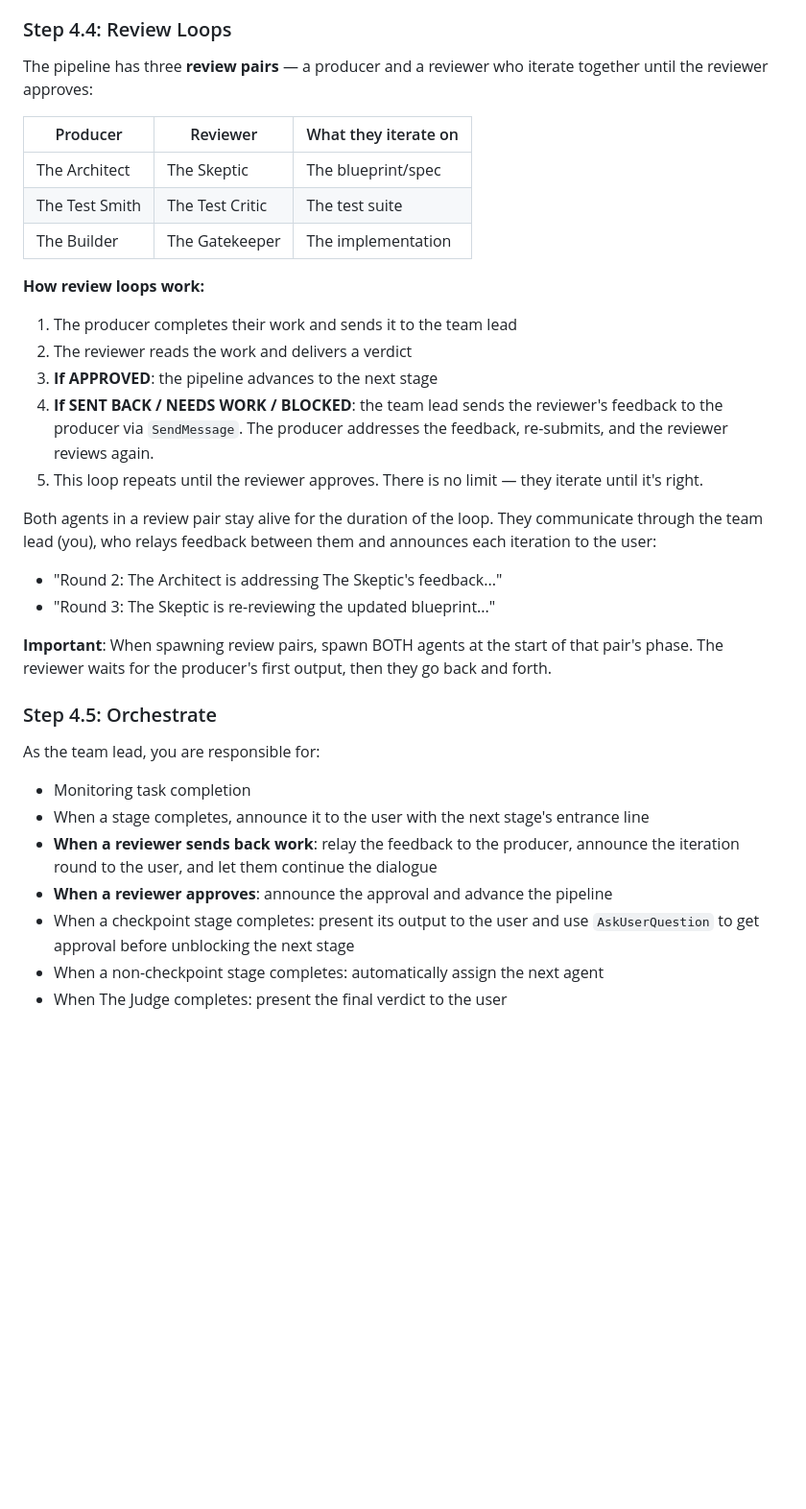
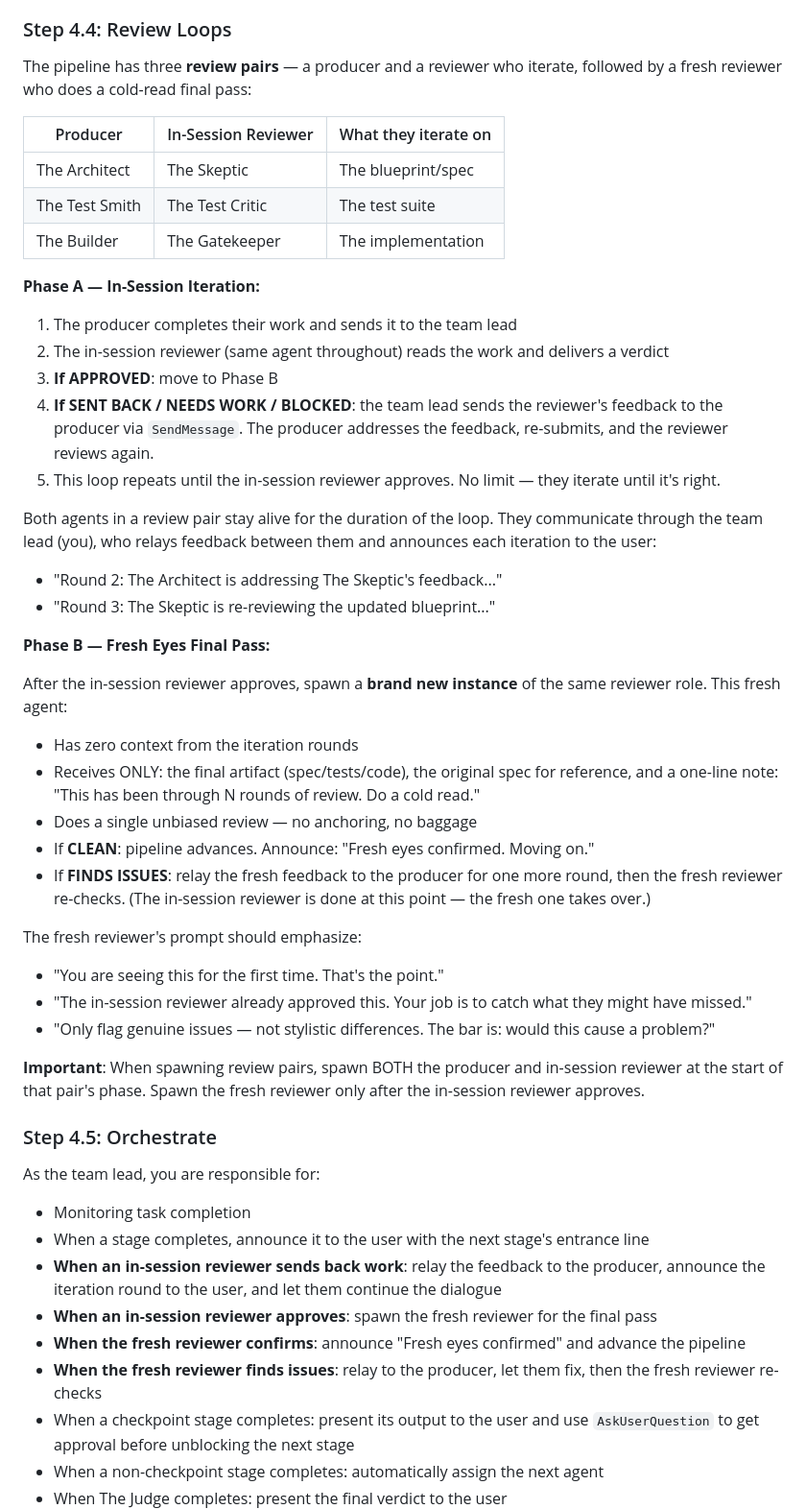
Before and after one commit to in15/team-config, a Markdown page: team-config.md, the part around one of its changes. Shown at 96% size. Rendered like a GitHub page; blank space fills up the shorter version.

Commit message:
Add fresh-eyes final pass after in-session review loops
Each review pair now has two phases:
- Phase A: In-session iteration (same reviewer, full context, back-and-forth)
- Phase B: Fresh eyes pass (new reviewer spawn, zero context, cold read)

The fresh reviewer only gets the final artifact and a note that it's
been through N rounds. They catch what familiarity misses. If clean,
the pipeline advances. If they find something, it goes back to the
producer with the fresh reviewer taking over.

Co-Authored-By: Claude Opus 4.6 <noreply@anthropic.com>

```diff
--- a/team-config.md
+++ b/team-config.md
@@ -185,35 +185,51 @@ For each role, spawn an agent using the `Task` tool:
 
 ### Step 4.4: Review Loops
 
-The pipeline has three **review pairs** — a producer and a reviewer who iterate together until the reviewer approves:
+The pipeline has three **review pairs** — a producer and a reviewer who iterate, followed by a fresh reviewer who does a cold-read final pass:
 
-| Producer | Reviewer | What they iterate on |
-|----------|----------|---------------------|
+| Producer | In-Session Reviewer | What they iterate on |
+|----------|-------------------|---------------------|
 | The Architect | The Skeptic | The blueprint/spec |
 | The Test Smith | The Test Critic | The test suite |
 | The Builder | The Gatekeeper | The implementation |
 
-**How review loops work:**
+**Phase A — In-Session Iteration:**
 
 1. The producer completes their work and sends it to the team lead
-2. The reviewer reads the work and delivers a verdict
-3. **If APPROVED**: the pipeline advances to the next stage
+2. The in-session reviewer (same agent throughout) reads the work and delivers a verdict
+3. **If APPROVED**: move to Phase B
 4. **If SENT BACK / NEEDS WORK / BLOCKED**: the team lead sends the reviewer's feedback to the producer via `SendMessage`. The producer addresses the feedback, re-submits, and the reviewer reviews again.
-5. This loop repeats until the reviewer approves. There is no limit — they iterate until it's right.
+5. This loop repeats until the in-session reviewer approves. No limit — they iterate until it's right.
 
 Both agents in a review pair stay alive for the duration of the loop. They communicate through the team lead (you), who relays feedback between them and announces each iteration to the user:
 - "Round 2: The Architect is addressing The Skeptic's feedback..."
 - "Round 3: The Skeptic is re-reviewing the updated blueprint..."
 
-**Important**: When spawning review pairs, spawn BOTH agents at the start of that pair's phase. The reviewer waits for the producer's first output, then they go back and forth.
+**Phase B — Fresh Eyes Final Pass:**
+
+After the in-session reviewer approves, spawn a **brand new instance** of the same reviewer role. This fresh agent:
+- Has zero context from the iteration rounds
+- Receives ONLY: the final artifact (spec/tests/code), the original spec for reference, and a one-line note: "This has been through N rounds of review. Do a cold read."
+- Does a single unbiased review — no anchoring, no baggage
+- If **CLEAN**: pipeline advances. Announce: "Fresh eyes confirmed. Moving on."
+- If **FINDS ISSUES**: relay the fresh feedback to the producer for one more round, then the fresh reviewer re-checks. (The in-session reviewer is done at this point — the fresh one takes over.)
+
+The fresh reviewer's prompt should emphasize:
+- "You are seeing this for the first time. That's the point."
+- "The in-session reviewer already approved this. Your job is to catch what they might have missed."
+- "Only flag genuine issues — not stylistic differences. The bar is: would this cause a problem?"
+
+**Important**: When spawning review pairs, spawn BOTH the producer and in-session reviewer at the start of that pair's phase. Spawn the fresh reviewer only after the in-session reviewer approves.
 
 ### Step 4.5: Orchestrate
 
 As the team lead, you are responsible for:
 - Monitoring task completion
 - When a stage completes, announce it to the user with the next stage's entrance line
-- **When a reviewer sends back work**: relay the feedback to the producer, announce the iteration round to the user, and let them continue the dialogue
-- **When a reviewer approves**: announce the approval and advance the pipeline
+- **When an in-session reviewer sends back work**: relay the feedback to the producer, announce the iteration round to the user, and let them continue the dialogue
+- **When an in-session reviewer approves**: spawn the fresh reviewer for the final pass
+- **When the fresh reviewer confirms**: announce "Fresh eyes confirmed" and advance the pipeline
+- **When the fresh reviewer finds issues**: relay to the producer, let them fix, then the fresh reviewer re-checks
 - When a checkpoint stage completes: present its output to the user and use `AskUserQuestion` to get approval before unblocking the next stage
 - When a non-checkpoint stage completes: automatically assign the next agent
 - When The Judge completes: present the final verdict to the user
```
Also changed, not shown: other parts of team-config.md (+21 -3 lines).
